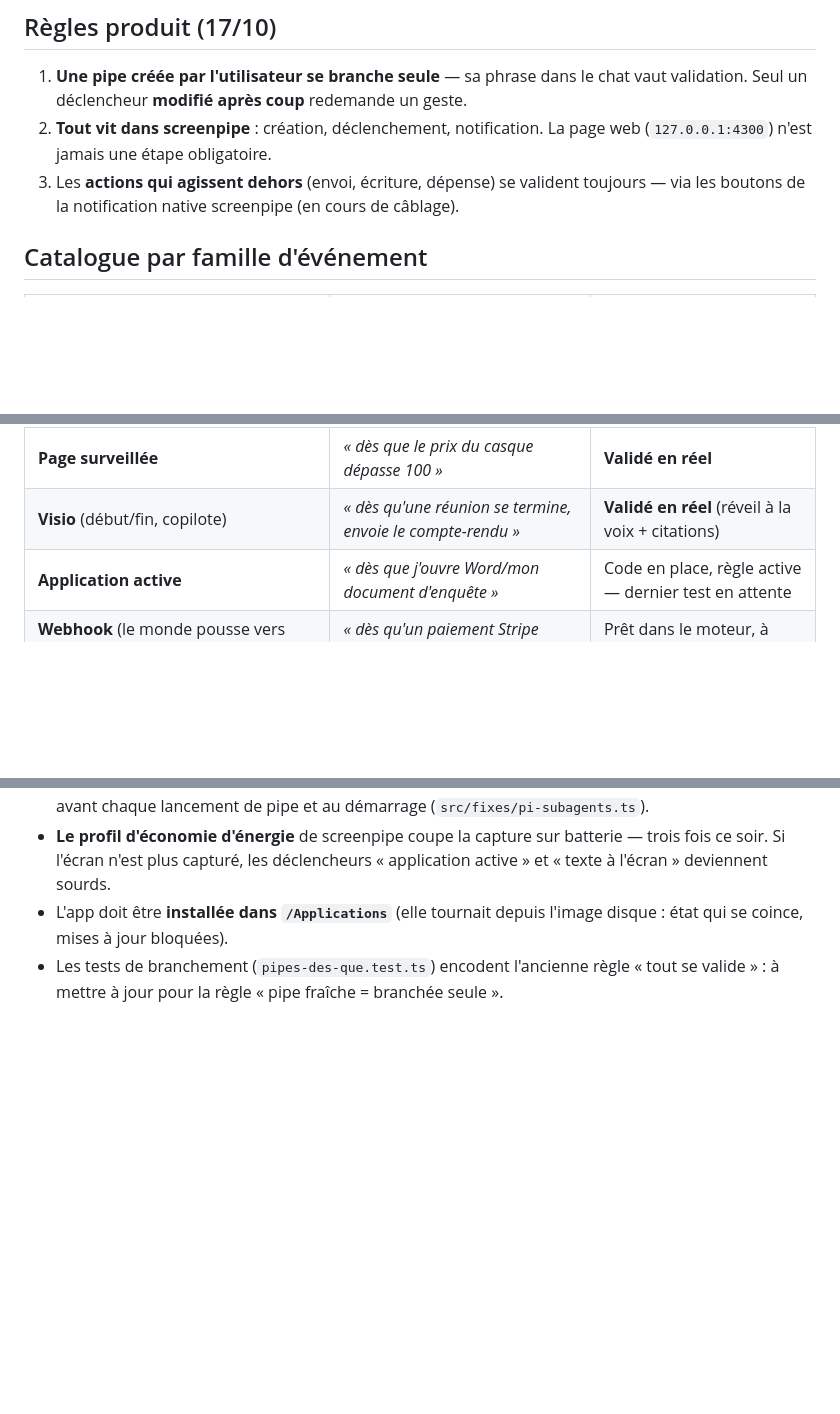
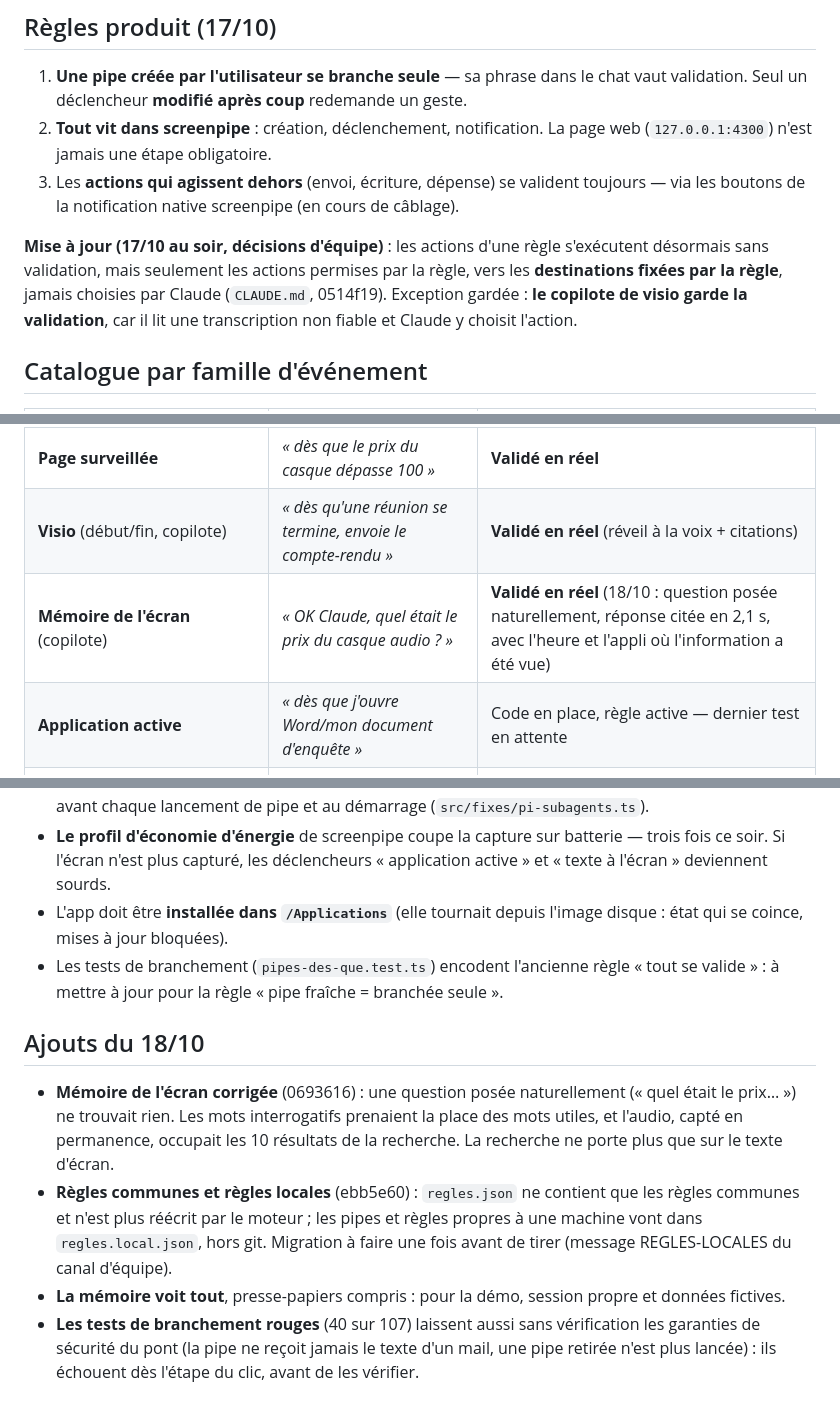
Before and after one commit to Bielorretto/bayscreen, a Markdown page: docs/CAS-DUSAGE.md, 3 parts joined by grey strips. Drawn GitHub-style; blank space fills up the shorter version.

```diff
--- a/docs/CAS-DUSAGE.md
+++ b/docs/CAS-DUSAGE.md
@@ -20,6 +20,8 @@ phrase dans le chat screenpipe
 2. **Tout vit dans screenpipe** : création, déclenchement, notification. La page web (`127.0.0.1:4300`) n'est jamais une étape obligatoire.
 3. Les **actions qui agissent dehors** (envoi, écriture, dépense) se valident toujours — via les boutons de la notification native screenpipe (en cours de câblage).
 
+**Mise à jour (17/10 au soir, décisions d'équipe)** : les actions d'une règle s'exécutent désormais sans validation, mais seulement les actions permises par la règle, vers les **destinations fixées par la règle**, jamais choisies par Claude (`CLAUDE.md`, 0514f19). Exception gardée : **le copilote de visio garde la validation**, car il lit une transcription non fiable et Claude y choisit l'action.
+
 ## Catalogue par famille d'événement
 
 | Famille | Exemple de phrase | État |
@@ -28,6 +30,7 @@ phrase dans le chat screenpipe
 | **Valeur externe** (API publique, auto-créée) | *« dès que le bitcoin dépasse 50000 »*, *« ...le taux EUR/USD dépasse 1,10 »* | **Validé en réel** (CoinGecko, cours lu en direct) |
 | **Page surveillée** | *« dès que le prix du casque dépasse 100 »* | **Validé en réel** |
 | **Visio** (début/fin, copilote) | *« dès qu'une réunion se termine, envoie le compte-rendu »* | **Validé en réel** (réveil à la voix + citations) |
+| **Mémoire de l'écran** (copilote) | *« OK Claude, quel était le prix du casque audio ? »* | **Validé en réel** (18/10 : question posée naturellement, réponse citée en 2,1 s, avec l'heure et l'appli où l'information a été vue) |
 | **Application active** | *« dès que j'ouvre Word/mon document d'enquête »* | Code en place, règle active — dernier test en attente |
 | **Webhook** (le monde pousse vers nous) | *« dès qu'un paiement Stripe arrive »* | Prêt dans le moteur, à éprouver |
 | *À venir* : texte à l'écran, presse-papiers, phrase libre hors visio, mémoires d'équipe | — | Roadmap |
@@ -77,3 +110,10 @@ L'équipe se souvient : chaque membre garde son historique screenpipe **sur sa m
 - **Le profil d'économie d'énergie** de screenpipe coupe la capture sur batterie — trois fois ce soir. Si l'écran n'est plus capturé, les déclencheurs « application active » et « texte à l'écran » deviennent sourds.
 - L'app doit être **installée dans `/Applications`** (elle tournait depuis l'image disque : état qui se coince, mises à jour bloquées).
 - Les tests de branchement (`pipes-des-que.test.ts`) encodent l'ancienne règle « tout se valide » : à mettre à jour pour la règle « pipe fraîche = branchée seule ».
+
+## Ajouts du 18/10
+
+- **Mémoire de l'écran corrigée** (0693616) : une question posée naturellement (« quel était le prix… ») ne trouvait rien. Les mots interrogatifs prenaient la place des mots utiles, et l'audio, capté en permanence, occupait les 10 résultats de la recherche. La recherche ne porte plus que sur le texte d'écran.
+- **Règles communes et règles locales** (ebb5e60) : `regles.json` ne contient que les règles communes et n'est plus réécrit par le moteur ; les pipes et règles propres à une machine vont dans `regles.local.json`, hors git. Migration à faire une fois avant de tirer (message REGLES-LOCALES du canal d'équipe).
+- **La mémoire voit tout**, presse-papiers compris : pour la démo, session propre et données fictives.
+- **Les tests de branchement rouges** (40 sur 107) laissent aussi sans vérification les garanties de sécurité du pont (la pipe ne reçoit jamais le texte d'un mail, une pipe retirée n'est plus lancée) : ils échouent dès l'étape du clic, avant de les vérifier.
```
Also changed, not shown: other parts of docs/CAS-DUSAGE.md (+30 -0 lines).
